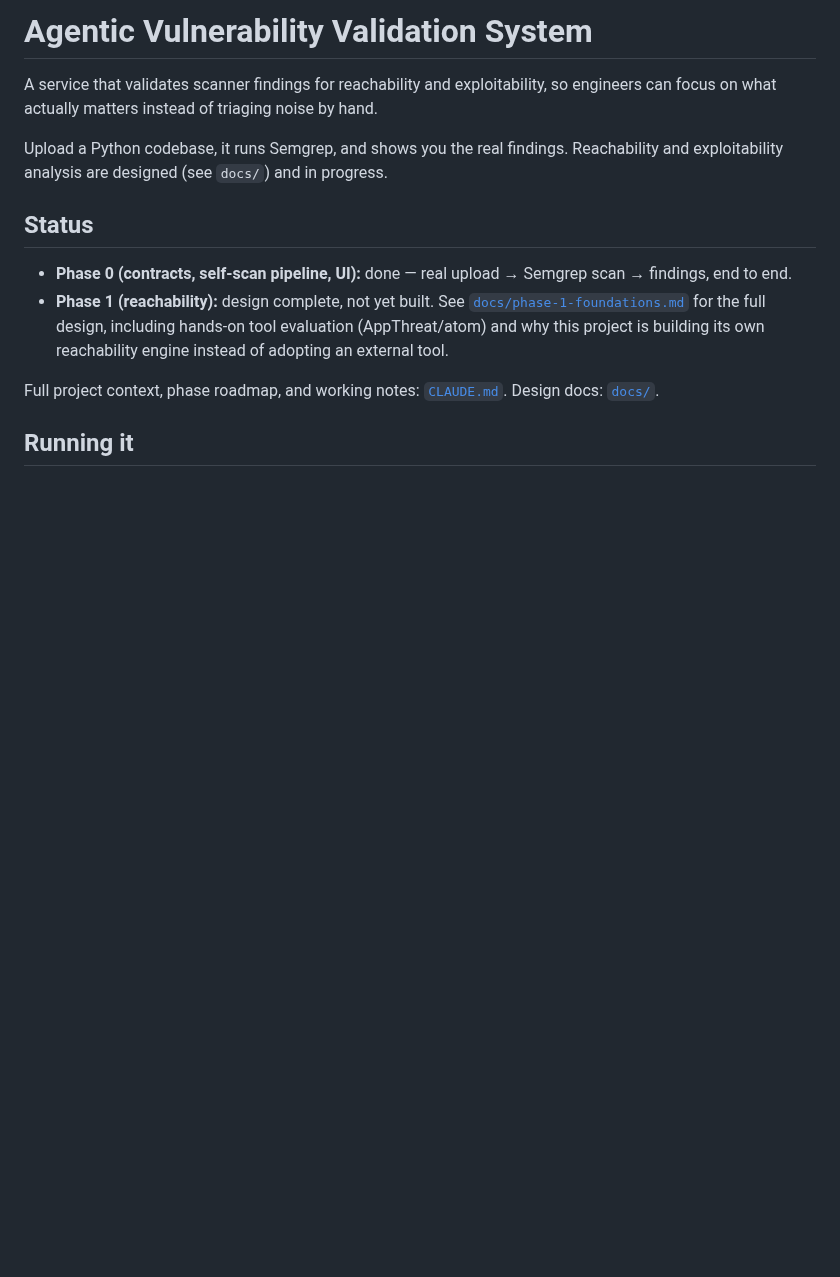
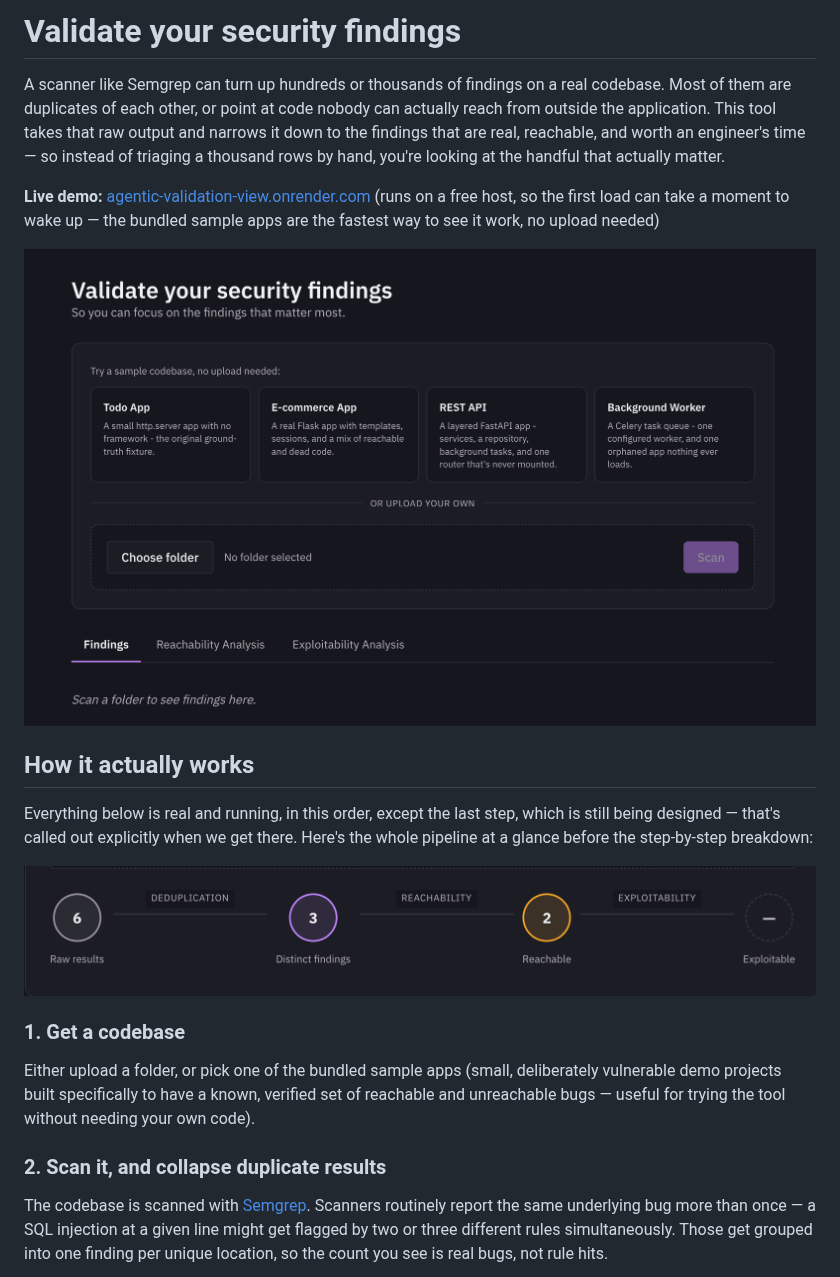
Before and after one commit to iamtoyosee/Validate-Security-Findings, a Markdown page: README.md, the part around one of its changes. GitHub-like rendering; pictures changed too: docs/screenshots/app-overview.png (added), docs/screenshots/funnel.png (added); blank space fills up the shorter version.

```diff
--- a/README.md
+++ b/README.md
@@ -1,21 +1,35 @@
-# Agentic Vulnerability Validation System
+# Validate your security findings
 
-A service that validates scanner findings for reachability and exploitability, so
-engineers can focus on what actually matters instead of triaging noise by hand.
+A scanner like Semgrep can turn up hundreds or thousands of findings on a real codebase.
+Most of them are duplicates of each other, or point at code nobody can actually reach
+from outside the application. This tool takes that raw output and narrows it down to the
+findings that are real, reachable, and worth an engineer's time — so instead of
+triaging a thousand rows by hand, you're looking at the handful that actually matter.
 
-Upload a Python codebase, it runs Semgrep, and shows you the real findings. Reachability
-and exploitability analysis are designed (see `docs/`) and in progress.
+**Live demo:** [agentic-validation-view.onrender.com](https://agentic-validation-view.onrender.com)
+(runs on a free host, so the first load can take a moment to wake up — the bundled
+sample apps are the fastest way to see it work, no upload needed)
 
-## Status
+![The app on load — pick a bundled sample app, or upload your own folder](docs/screenshots/app-overview.png)
 
-- **Phase 0 (contracts, self-scan pipeline, UI):** done — real upload → Semgrep scan →
-  findings, end to end.
-- **Phase 1 (reachability):** design complete, not yet built. See
-  [`docs/phase-1-foundations.md`](docs/phase-1-foundations.md) for the full design,
-  including hands-on tool evaluation (AppThreat/atom) and why this project is building
-  its own reachability engine instead of adopting an external tool.
+## How it actually works
 
-Full project context, phase roadmap, and working notes: [`CLAUDE.md`](CLAUDE.md).
-Design docs: [`docs/`](docs/).
+Everything below is real and running, in this order, except the last step, which is
+still being designed — that's called out explicitly when we get there. Here's the whole
+pipeline at a glance before the step-by-step breakdown:
 
-## Running it
+![The funnel: raw results narrowed down through deduplication, reachability, and (eventually) exploitability](docs/screenshots/funnel.png)
+
+### 1. Get a codebase
+
+Either upload a folder, or pick one of the bundled sample apps (small, deliberately
+vulnerable demo projects built specifically to have a known, verified set of reachable
+and unreachable bugs — useful for trying the tool without needing your own code).
+
+### 2. Scan it, and collapse duplicate results
+
+The codebase is scanned with [Semgrep](https://semgrep.dev). Scanners routinely report
+the same underlying bug more than once — a SQL injection at a given line might get
+flagged by two or three different rules simultaneously. Those get grouped into one
+finding per unique location, so the count you see is real bugs, not rule hits.
+
```
Also changed, not shown: other parts of README.md (+79 -4 lines), docs/screenshots/call-graph.png (added), docs/screenshots/findings.png (added), docs/screenshots/reachability.png (added).
